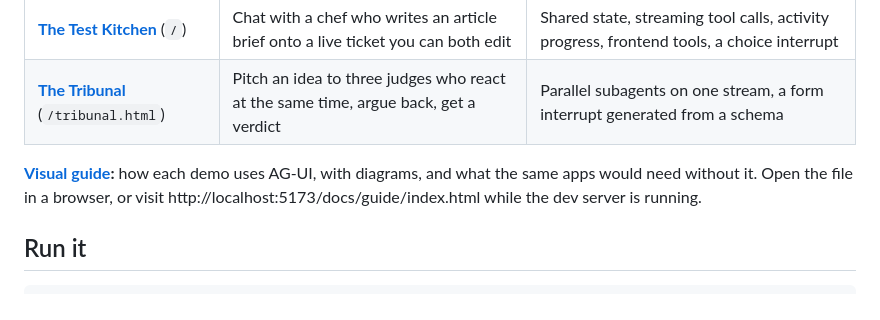
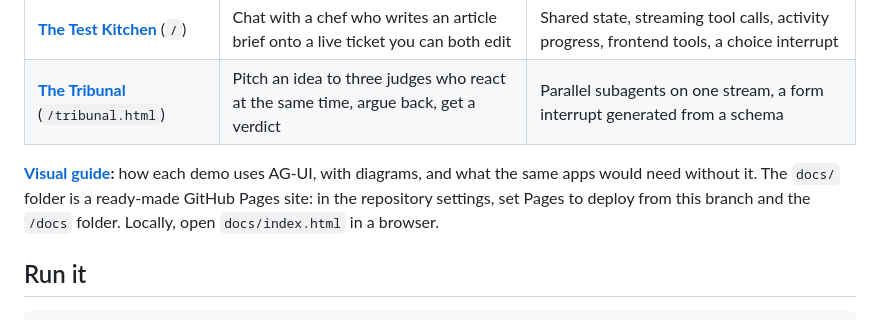
Before and after one commit to AlteredCraft/ag-ui-demo, a Markdown page: README.md, the part around the change. GitHub-like rendering.

Commit message:
Make docs/ a GitHub Pages site
The visual guide is now docs/index.html with its images beside it, so
Pages can serve the folder as-is. Adds .nojekyll, page metadata and a
link back to the repository.

Co-Authored-By: Claude Fable 5.2 <noreply@anthropic.com>
Claude-Session: https://claude.ai/code/session_01PgG849zBRgBPev5vDMJSS6

```diff
--- a/README.md
+++ b/README.md
@@ -7,7 +7,7 @@ Two small apps that show what the [AG-UI](https://docs.ag-ui.com/introduction) p
 | **[The Test Kitchen](#the-test-kitchen)** (`/`) | Chat with a chef who writes an article brief onto a live ticket you can both edit | Shared state, streaming tool calls, activity progress, frontend tools, a choice interrupt |
 | **[The Tribunal](#the-tribunal)** (`/tribunal.html`) | Pitch an idea to three judges who react at the same time, argue back, get a verdict | Parallel subagents on one stream, a form interrupt generated from a schema |
 
-**[Visual guide](docs/guide/index.html):** how each demo uses AG-UI, with diagrams, and what the same apps would need without it. Open the file in a browser, or visit http://localhost:5173/docs/guide/index.html while the dev server is running.
+**[Visual guide](docs/index.html):** how each demo uses AG-UI, with diagrams, and what the same apps would need without it. The `docs/` folder is a ready-made GitHub Pages site: in the repository settings, set Pages to deploy from this branch and the `/docs` folder. Locally, open `docs/index.html` in a browser.
 
 ## Run it
 
```
Also changed, not shown: docs/kitchen.jpg (renamed from docs/guide/kitchen.jpg), docs/tribunal.jpg (renamed from docs/guide/tribunal.jpg), 3 other files.
